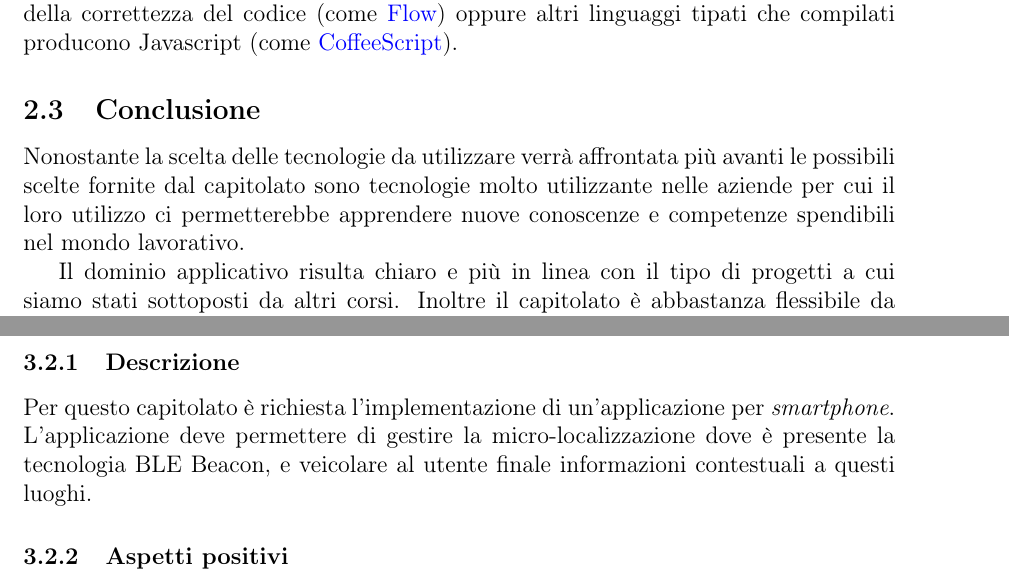
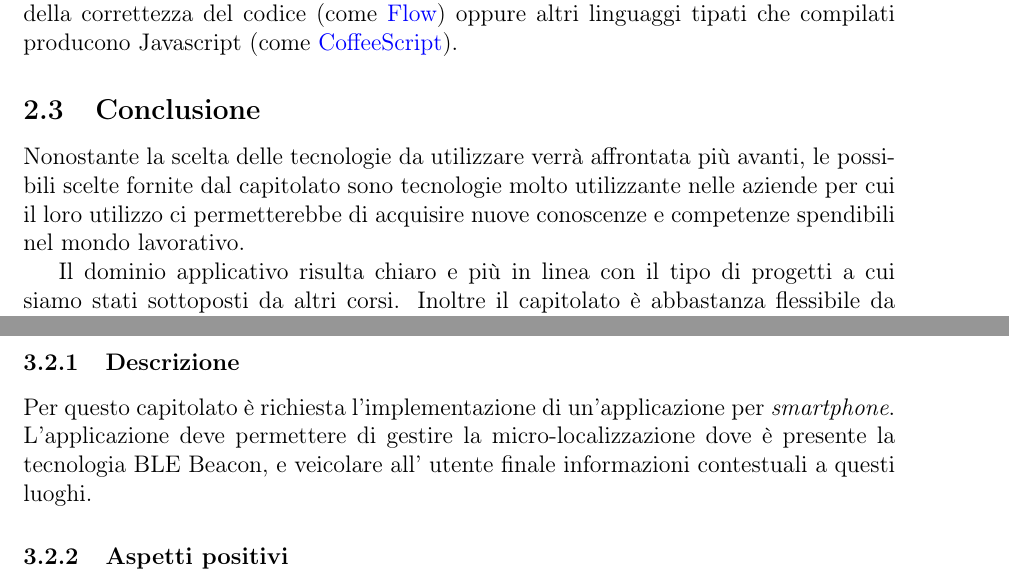
Before and after one commit to waltersandon/starware.swe15, a LaTeX document (doc/1_RR/interni/StudioDiFattibilita/StudioDiFattibilita_v1.1.0.tex): two parts of pages 6 and 8 of 11, joined at a grey line, cut so that both start at the same text. Compiled offline with pdfLaTeX.

Commit message:
Correzione grammaticale SdF

```diff
--- a/doc/1_RR/interni/StudioDiFattibilita/StudioDiFattibilita_v1.1.0.tex
+++ b/doc/1_RR/interni/StudioDiFattibilita/StudioDiFattibilita_v1.1.0.tex
@@ -197,7 +197,7 @@ Per lo sviluppo Javascript, vengono consigliati strumenti per un maggiore contro
 
 \subsection{Conclusione}
 
-Nonostante la scelta delle tecnologie da utilizzare verrà affrontata più avanti le possibili scelte fornite dal capitolato sono tecnologie molto utilizzante nelle aziende per cui il loro utilizzo ci permetterebbe apprendere nuove conoscenze e competenze spendibili nel mondo lavorativo.
+Nonostante la scelta delle tecnologie da utilizzare verrà affrontata più avanti, le possibili scelte fornite dal capitolato sono tecnologie molto utilizzante nelle aziende per cui il loro utilizzo ci permetterebbe di acquisire nuove conoscenze e competenze spendibili nel mondo lavorativo.
 
 Il dominio applicativo risulta chiaro e più in linea con il tipo di progetti a cui siamo stati sottoposti da altri corsi. Inoltre il capitolato è abbastanza flessibile da permettere di limitare alcuni rischi scegliendo strumenti più sicuri e familiari e di applicare direttamente conoscenze apprese dal corso di ingegneria del software quali un approccio incrementale per le varie funzionalità dell'applicazione.
 
@@ -240,7 +240,7 @@ di strumenti e librerie a sua disposizione.
 
 \subsubsection{Descrizione}
 
-Per questo capitolato è richiesta l'implementazione di un'applicazione per \textit{smartphone}. L'applicazione deve permettere di gestire la micro-localizzazione dove è presente la tecnologia BLE Beacon, e veicolare al utente finale informazioni contestuali a questi luoghi.
+Per questo capitolato è richiesta l'implementazione di un'applicazione per \textit{smartphone}. L'applicazione deve permettere di gestire la micro-localizzazione dove è presente la tecnologia BLE Beacon, e veicolare all' utente finale informazioni contestuali a questi luoghi.
 
 \subsubsection{Aspetti positivi}
 \begin{itemize}
```
